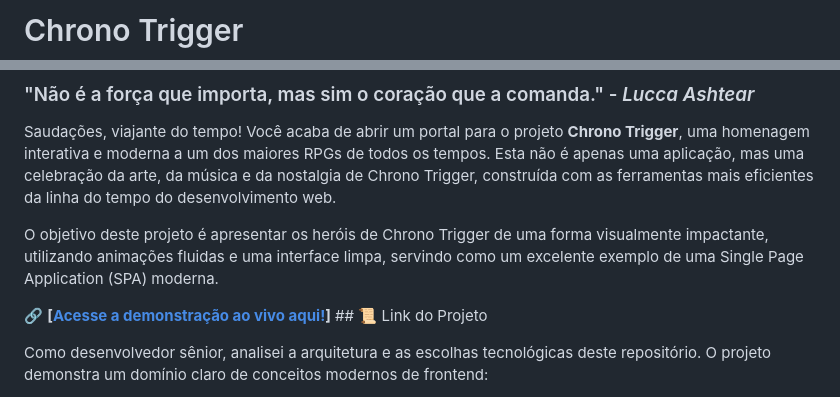
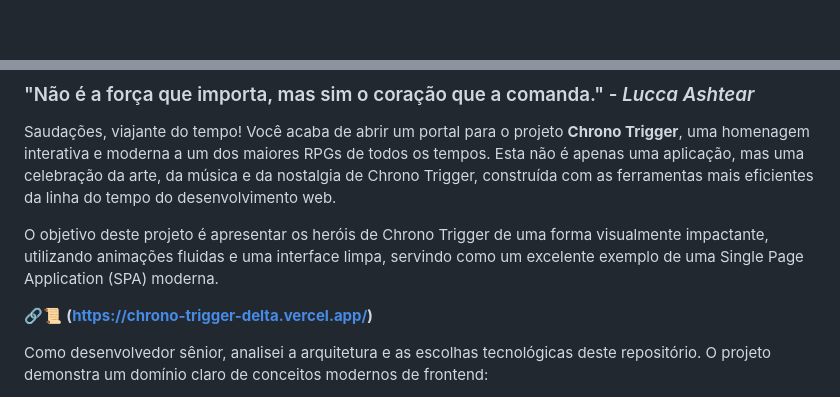
Before and after one commit to RPTecIADev/chrono-trigger, a Markdown page: README.md, 2 parts joined by grey strips. GitHub-like rendering; blank space fills up the shorter version.

```diff
--- a/README.md
+++ b/README.md
@@ -1,2 +1 @@
-# Chrono Trigger
 
@@ -18,7 +12,7 @@ Saudações, viajante do tempo! Você acaba de abrir um portal para o projeto **
 
 O objetivo deste projeto é apresentar os heróis de Chrono Trigger de uma forma visualmente impactante, utilizando animações fluidas e uma interface limpa, servindo como um excelente exemplo de uma Single Page Application (SPA) moderna.
 
-🔗 **[[Acesse a demonstração ao vivo aqui!](https://chrono-trigger-delta.vercel.app/)]** ## 📜 Link do Projeto
+🔗📜 **(https://chrono-trigger-delta.vercel.app/)**
 
 Como desenvolvedor sênior, analisei a arquitetura e as escolhas tecnológicas deste repositório. O projeto demonstra um domínio claro de conceitos modernos de frontend:
 
```
Also changed, not shown: other parts of README.md (+1 -6 lines).
